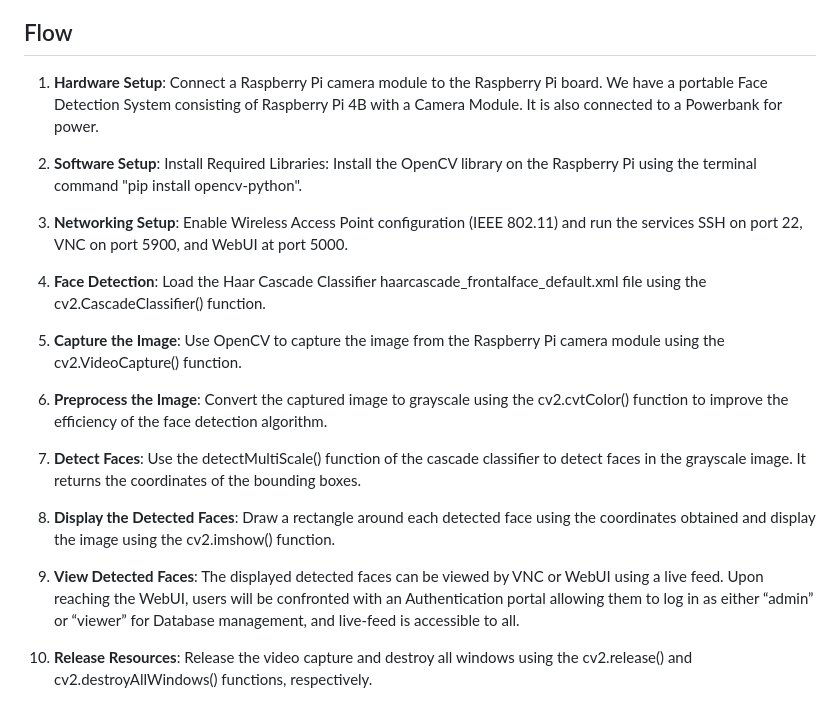
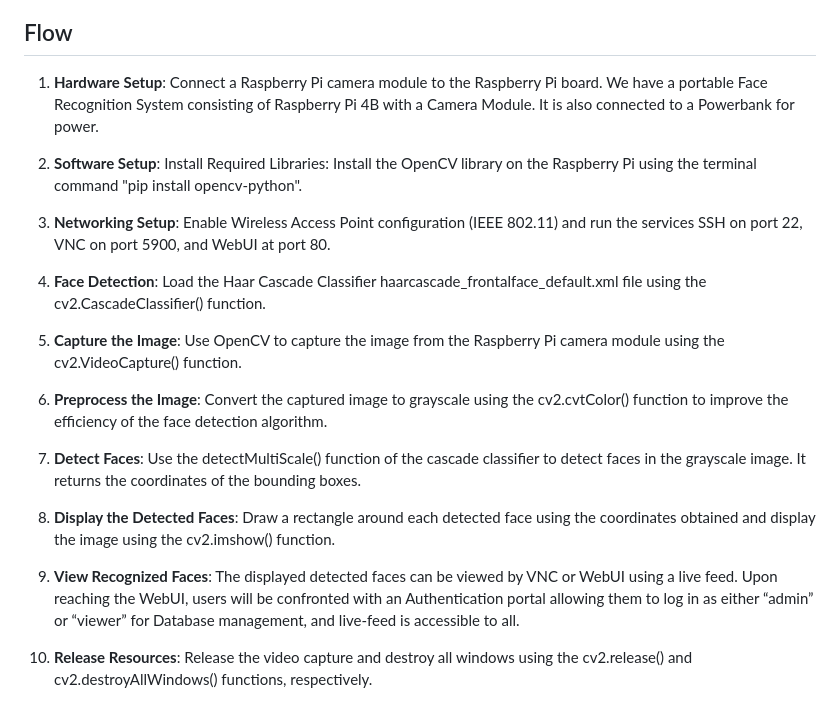
Before and after one commit to justsaumit/opencv-face-recognition-rpi4, a Markdown page: README.md, the part around the change printed below. Drawn GitHub-style.

```diff
--- a/README.md
+++ b/README.md
@@ -14,11 +14,11 @@ The Raspberry Pi acts as a wireless access point (WAP), connecting to it would a
 
 ## Flow
 
-1. **Hardware Setup**: Connect a Raspberry Pi camera module to the Raspberry Pi board. We have a portable Face Detection System consisting of Raspberry Pi 4B with a Camera Module. It is also connected to a Powerbank for power.
+1. **Hardware Setup**: Connect a Raspberry Pi camera module to the Raspberry Pi board. We have a portable Face Recognition System consisting of Raspberry Pi 4B with a Camera Module. It is also connected to a Powerbank for power.
 
 2. **Software Setup**: Install Required Libraries: Install the OpenCV library on the Raspberry Pi using the terminal command "pip install opencv-python".
 
-3. **Networking Setup**: Enable Wireless Access Point configuration (IEEE 802.11) and run the services SSH on port 22, VNC on port 5900, and WebUI at port 5000.
+3. **Networking Setup**: Enable Wireless Access Point configuration (IEEE 802.11) and run the services SSH on port 22, VNC on port 5900, and WebUI at port 80.
 
 4. **Face Detection**: Load the Haar Cascade Classifier haarcascade_frontalface_default.xml file using the cv2.CascadeClassifier() function.
 
@@ -30,7 +30,7 @@ The Raspberry Pi acts as a wireless access point (WAP), connecting to it would a
 
 8. **Display the Detected Faces**: Draw a rectangle around each detected face using the coordinates obtained and display the image using the cv2.imshow() function.
 
-9. **View Detected Faces**: The displayed detected faces can be viewed by VNC or WebUI using a live feed. Upon reaching the WebUI, users will be confronted with an Authentication portal allowing them to log in as either “admin” or “viewer” for Database management, and live-feed is accessible to all.
+9. **View Recognized Faces**: The displayed detected faces can be viewed by VNC or WebUI using a live feed. Upon reaching the WebUI, users will be confronted with an Authentication portal allowing them to log in as either “admin” or “viewer” for Database management, and live-feed is accessible to all.
 
 10. **Release Resources**: Release the video capture and destroy all windows using the cv2.release() and cv2.destroyAllWindows() functions, respectively.
 
```
Also changed, not shown: other parts of README.md (+60 -4 lines).
